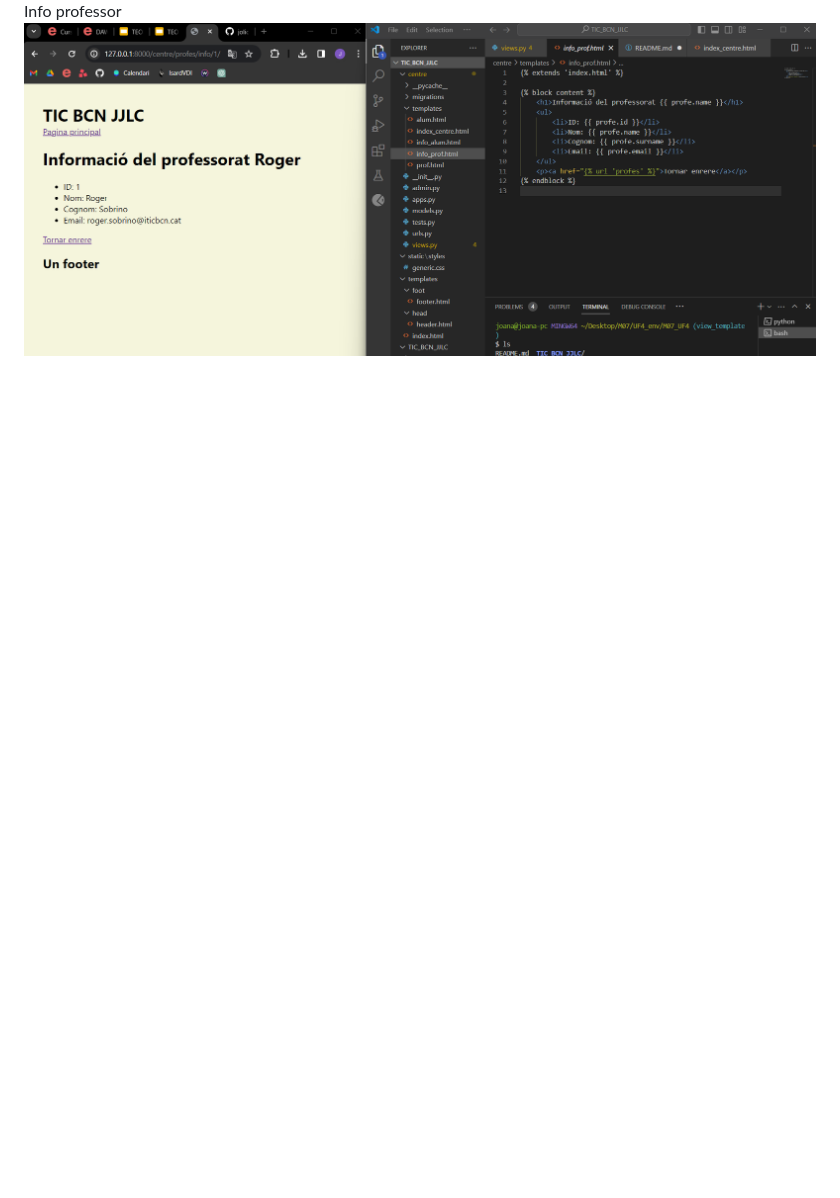
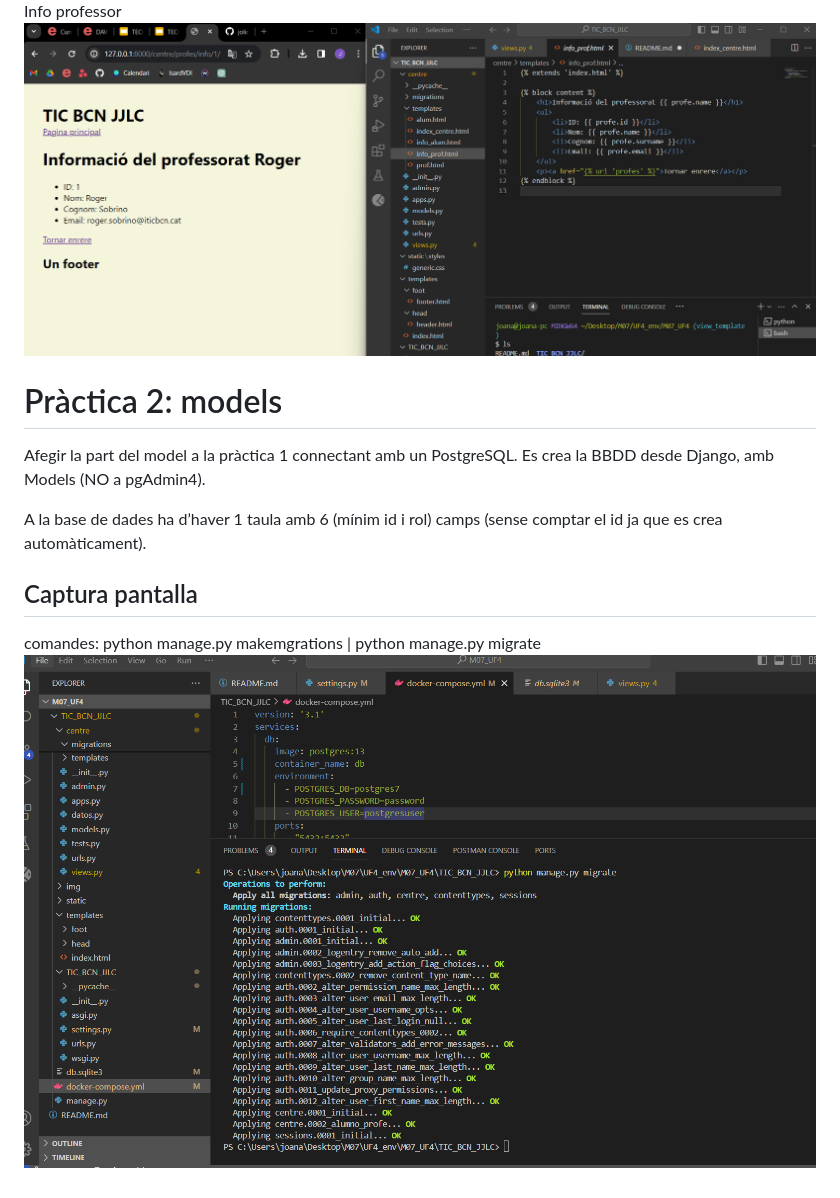
Before and after one commit to jolichh/M07_UF4, a Markdown page: README.md, the part around the change. Rendered like a GitHub page; pictures changed too: TIC_BCN_JJLC/img/migrate.png (added); blank space fills up the shorter version.

Commit message:
migracio users(rol)

```diff
--- a/README.md
+++ b/README.md
@@ -25,3 +25,12 @@ Llistat professors
 ![centres/students](TIC_BCN_JJLC/img/profess.png)
 Info professor
 ![centres/students](TIC_BCN_JJLC/img/profe.png)
+
+# Pràctica 2: models
+Afegir la part del model a la pràctica 1 connectant amb un PostgreSQL. Es crea la BBDD desde Django, amb Models (NO a pgAdmin4).
+
+A la base de dades ha d’haver 1 taula amb 6 (mínim id i rol) camps (sense comptar el id ja que es crea automàticament).
+
+## Captura pantalla
+comandes: python manage.py makemgrations | python manage.py migrate
+![Migracio](TIC_BCN_JJLC/img/migrate.png)
```
Also changed, not shown: 5 other files.
